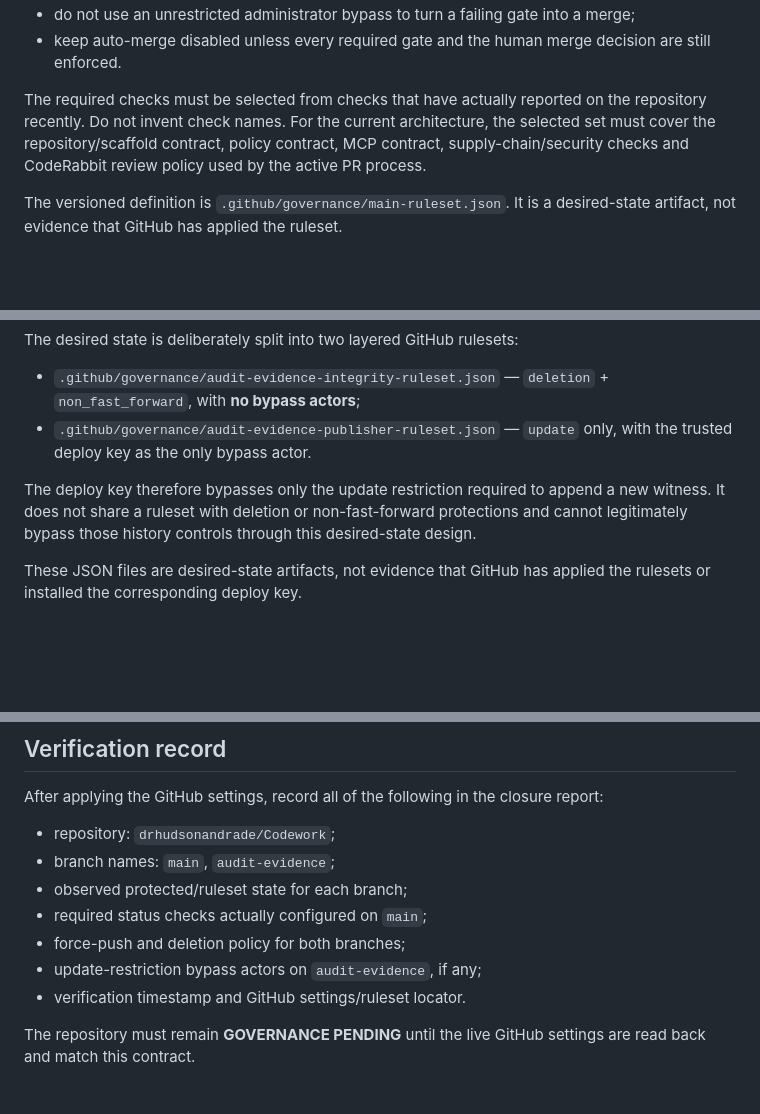
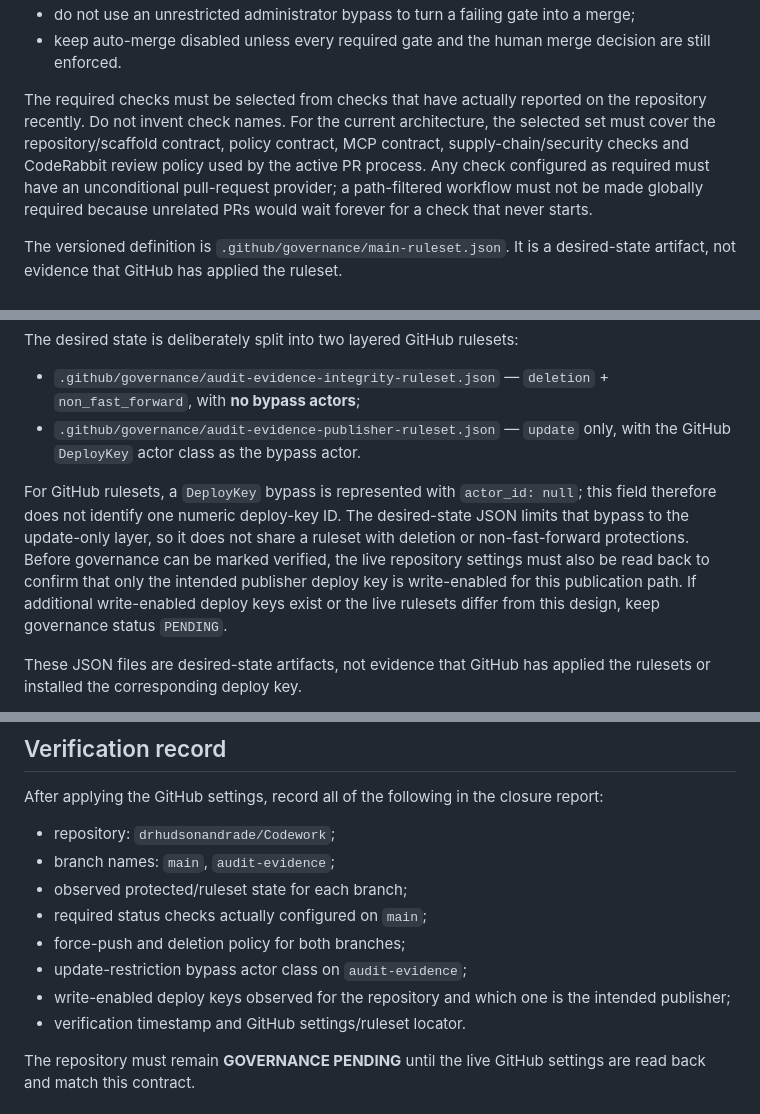
Before and after one commit to drhudsonandrade/Codework, a Markdown page: docs/BRANCH_GOVERNANCE.md, 3 parts joined by grey strips. GitHub-like rendering; blank space fills up the shorter version.

Commit message:
docs: clarify deploy-key governance verification

```diff
--- a/docs/BRANCH_GOVERNANCE.md
+++ b/docs/BRANCH_GOVERNANCE.md
@@ -19,7 +19,7 @@ Required policy:
 - do not use an unrestricted administrator bypass to turn a failing gate into a merge;
 - keep auto-merge disabled unless every required gate and the human merge decision are still enforced.
 
-The required checks must be selected from checks that have actually reported on the repository recently. Do not invent check names. For the current architecture, the selected set must cover the repository/scaffold contract, policy contract, MCP contract, supply-chain/security checks and CodeRabbit review policy used by the active PR process.
+The required checks must be selected from checks that have actually reported on the repository recently. Do not invent check names. For the current architecture, the selected set must cover the repository/scaffold contract, policy contract, MCP contract, supply-chain/security checks and CodeRabbit review policy used by the active PR process. Any check configured as required must have an unconditional pull-request provider; a path-filtered workflow must not be made globally required because unrelated PRs would wait forever for a check that never starts.
 
 The versioned definition is `.github/governance/main-ruleset.json`. It is a desired-state artifact, not evidence that GitHub has applied the ruleset.
 
@@ -42,9 +42,9 @@ Required policy:
 The desired state is deliberately split into two layered GitHub rulesets:
 
 - `.github/governance/audit-evidence-integrity-ruleset.json` — `deletion` + `non_fast_forward`, with **no bypass actors**;
-- `.github/governance/audit-evidence-publisher-ruleset.json` — `update` only, with the trusted deploy key as the only bypass actor.
+- `.github/governance/audit-evidence-publisher-ruleset.json` — `update` only, with the GitHub `DeployKey` actor class as the bypass actor.
 
-The deploy key therefore bypasses only the update restriction required to append a new witness. It does not share a ruleset with deletion or non-fast-forward protections and cannot legitimately bypass those history controls through this desired-state design.
+For GitHub rulesets, a `DeployKey` bypass is represented with `actor_id: null`; this field therefore does not identify one numeric deploy-key ID. The desired-state JSON limits that bypass to the update-only layer, so it does not share a ruleset with deletion or non-fast-forward protections. Before governance can be marked verified, the live repository settings must also be read back to confirm that only the intended publisher deploy key is write-enabled for this publication path. If additional write-enabled deploy keys exist or the live rulesets differ from this design, keep governance status `PENDING`.
 
 These JSON files are desired-state artifacts, not evidence that GitHub has applied the rulesets or installed the corresponding deploy key.
 
@@ -59,7 +59,8 @@ After applying the GitHub settings, record all of the following in the closure r
 - observed protected/ruleset state for each branch;
 - required status checks actually configured on `main`;
 - force-push and deletion policy for both branches;
-- update-restriction bypass actors on `audit-evidence`, if any;
+- update-restriction bypass actor class on `audit-evidence`;
+- write-enabled deploy keys observed for the repository and which one is the intended publisher;
 - verification timestamp and GitHub settings/ruleset locator.
 
 The repository must remain **GOVERNANCE PENDING** until the live GitHub settings are read back and match this contract.
```
